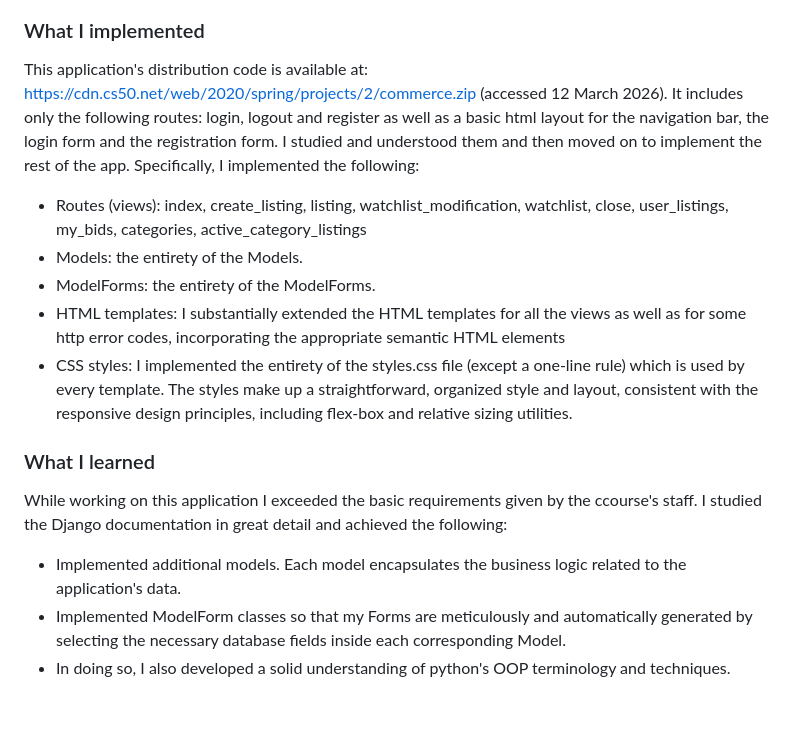
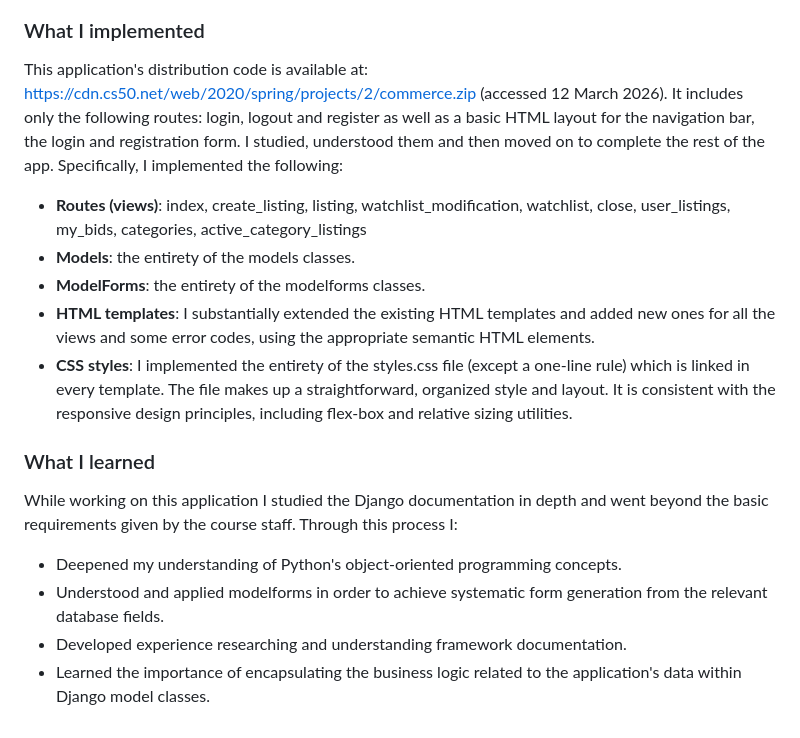
Before and after one commit to konstantinos61-0/e-commerce, a Markdown page: README.md, the part around one of its changes. GitHub-like rendering.

```diff
--- a/README.md
+++ b/README.md
@@ -37,14 +40,15 @@ The application's website offers the following core features:
 
 ### What I implemented
-This application's distribution code is available at: https://cdn.cs50.net/web/2020/spring/projects/2/commerce.zip (accessed 12 March 2026). It includes only the following routes: login, logout and register as well as a basic html layout for the navigation bar, the login form and the registration form. I studied and understood them and then moved on to implement the rest of the app. Specifically, I implemented the following:
-- Routes (views): index, create_listing, listing, watchlist_modification, watchlist, close, user_listings, my_bids, categories, active_category_listings
-- Models: the entirety of the Models.
-- ModelForms: the entirety of the ModelForms.
-- HTML templates: I substantially extended the HTML templates for all the views as well as for some http error codes, incorporating the appropriate semantic HTML elements
-- CSS styles: I implemented the entirety of the styles.css file (except a one-line rule) which is used by every template. The styles make up a straightforward, organized style and layout, consistent with the responsive design principles, including flex-box and relative sizing utilities.
+This application's distribution code is available at: https://cdn.cs50.net/web/2020/spring/projects/2/commerce.zip (accessed 12 March 2026). It includes only the following routes: login, logout and register as well as a basic HTML layout for the navigation bar, the login and registration form. I studied, understood them and then moved on to complete the rest of the app. Specifically, I implemented the following:
+- **Routes (views)**: index, create_listing, listing, watchlist_modification, watchlist, close, user_listings, my_bids, categories, active_category_listings
+- **Models**: the entirety of the models classes.
+- **ModelForms**: the entirety of the modelforms classes.
+- **HTML templates**: I substantially extended the existing HTML templates and added new ones for all the views and some error codes, using the appropriate semantic HTML elements.
+- **CSS styles**: I implemented the entirety of the styles.css file (except a one-line rule) which is linked in every template. The file makes up a straightforward, organized style and layout. It is consistent with the responsive design principles, including flex-box and relative sizing utilities.
 
 ### What I learned
-While working on this application I exceeded the basic requirements given by the ccourse's staff. I studied the Django documentation in great detail and achieved the following:
-- Implemented additional models. Each model encapsulates the business logic related to the application's data.
-- Implemented ModelForm classes so that my Forms are meticulously and automatically generated by selecting the necessary database fields inside each corresponding Model.
-- In doing so, I also developed a solid understanding of python's OOP terminology and techniques.
+While working on this application I studied the Django documentation in depth and went beyond the basic requirements given by the course staff. Through this process I:
+- Deepened my understanding of Python's object-oriented programming concepts.
+- Understood and applied modelforms in order to achieve systematic form generation from the relevant database fields.
+- Developed experience researching and understanding framework documentation.
+- Learned the importance of encapsulating the business logic related to the application's data within Django model classes.
```
Also changed, not shown: other parts of README.md (+25 -22 lines).
